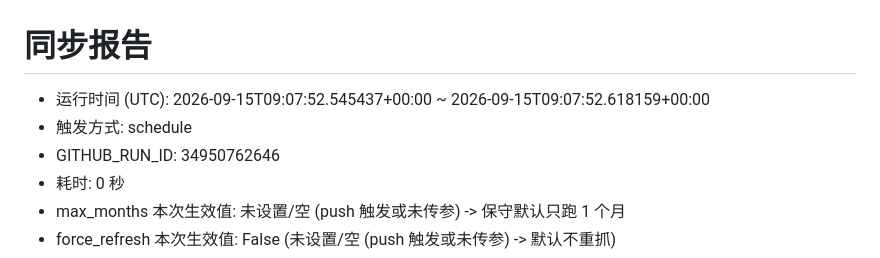
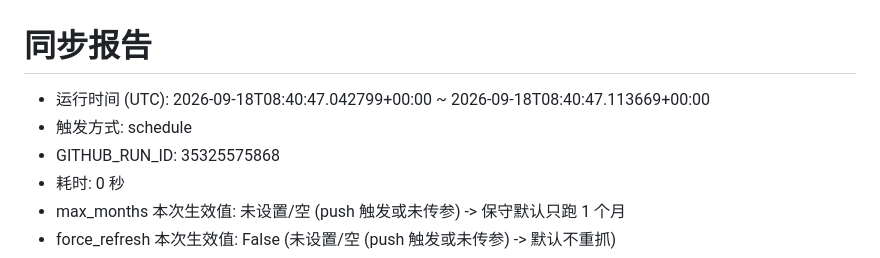
Before and after one commit to vannissiuu/car-sales-tracker, a Markdown page: data/sync_report.md, the part around the change. GitHub-like rendering.

Commit message:
chore: sync car sales data (16888) [skip ci]

```diff
--- a/data/sync_report.md
+++ b/data/sync_report.md
@@ -1,8 +1,8 @@
 # 同步报告
 
-- 运行时间 (UTC): 2026-09-15T09:07:52.545437+00:00 ~ 2026-09-15T09:07:52.618159+00:00
+- 运行时间 (UTC): 2026-09-18T08:40:47.042799+00:00 ~ 2026-09-18T08:40:47.113669+00:00
 - 触发方式: schedule
-- GITHUB_RUN_ID: 34950762646
+- GITHUB_RUN_ID: 35325575868
 - 耗时: 0 秒
 - max_months 本次生效值: 未设置/空 (push 触发或未传参) -> 保守默认只跑 1 个月
 - force_refresh 本次生效值: False (未设置/空 (push 触发或未传参) -> 默认不重抓)
```
